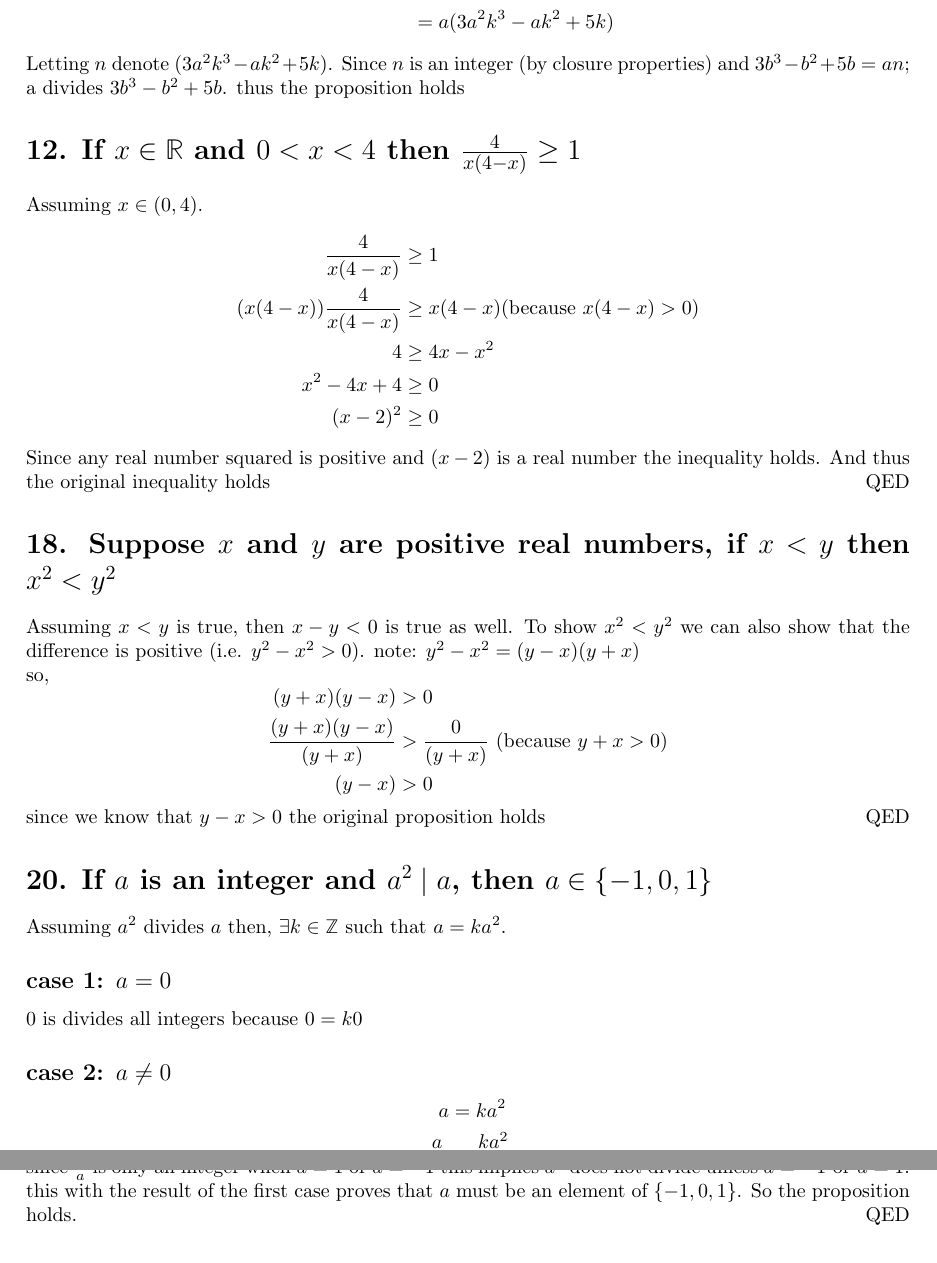
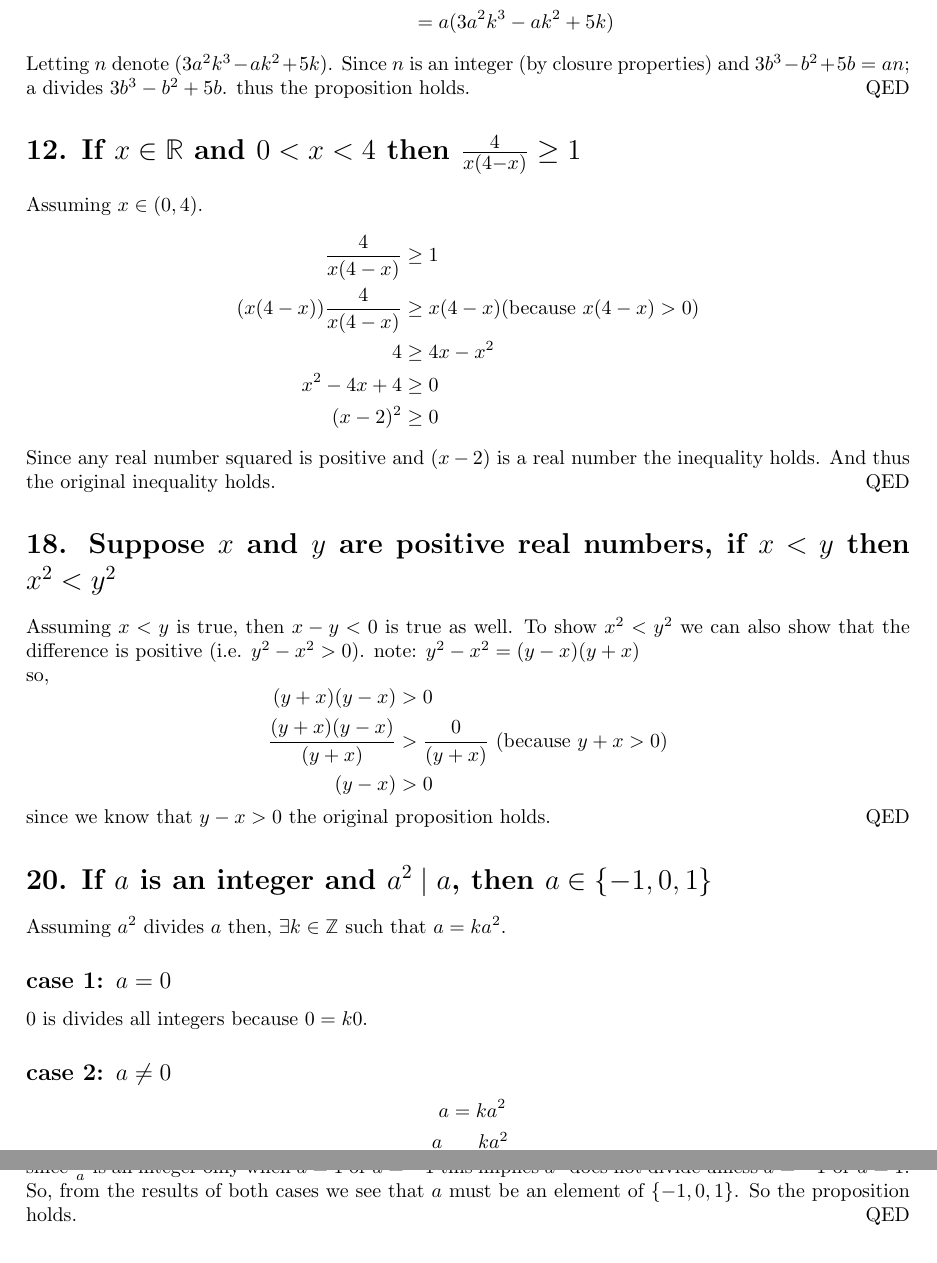
Before and after one commit to MicahJSherry/MATH-271, a LaTeX document (Chapter4.tex): two parts of pages 2 and 3 of 3, joined at a grey line, cut so that both start at the same text. Compiled offline with pdfLaTeX.

Commit message:
minor chages to grammar

```diff
--- a/Chapter4.tex
+++ b/Chapter4.tex
@@ -82,7 +78,7 @@ so,
 		 			 &= a(3a^2k^3-ak^2+5k)
 	\end{aligned}
 \end{equation}
-Letting $n$ denote $(3a^2k^3-ak^2+5k)$. Since $n$ is an integer (by closure properties) and  $3b^3-b^2+5b = an$; a divides $3b^3-b^2+5b$. thus the proposition holds
+Letting $n$ denote $(3a^2k^3-ak^2+5k)$. Since $n$ is an integer (by closure properties) and  $3b^3-b^2+5b = an$; a divides $3b^3-b^2+5b$. thus the proposition holds.\hfill QED
 
 \section*{12. If $x \in \mathbb{R}$ and $0 < x < 4$ then $\frac{4}{x(4-x)} \ge 1 $ }
 Assuming $x \in (0,4)$.
@@ -95,7 +91,7 @@ Assuming $x \in (0,4)$.
 		(x-2)^2 &\ge 0 \\
 	\end{aligned}
 \end{equation}
-Since any real number squared is positive and $(x-2)$ is a real number the inequality holds. And thus the original inequality holds\hfill QED
+Since any real number squared is positive and $(x-2)$ is a real number the inequality holds. And thus the original inequality holds.\hfill QED
 
 
 \section*{18. Suppose $x$ and $y$ are positive real numbers, if $x < y$ then $x^2 < y^2 $ }
@@ -124,7 +120,7 @@ Assuming $a^2$ divides $a$ then, $\exists k \in \mathbb{Z}$ such that $a = ka^2$
 		\frac{1}{a} &= k\\
 		\end{aligned}
 	\end{equation}
-since $\frac{1}{a}$ is only an integer when $a = 1$ or $a=-1$  this implies $a^2$ does not divide unless $a = -1 \text{ or } a = 1$. this with the result of the first case proves that $a$ must be an element of $\lbrace -1,0,1 \rbrace$. So the proposition holds.\hfill QED
+since $\frac{1}{a}$ is an integer only when $a = 1$ or $a=-1$  this implies $a^2$ does not divide unless $a = -1 \text{ or } a = 1$. So, from the results of both cases we see that $a$ must be an element of $\lbrace -1,0,1 \rbrace$. So the proposition holds.\hfill QED
 \section*{26. Every odd integer is the difference of 2 squares}
 let S denote the set of all odd integers $S = \lbrace 2k+1 \mid k \in \mathbb{Z} \rbrace$. To show that all $x \in S$ can be expressed as $x=a^2-b^2$ where $a,b \in \mathbb{Z}$. We can ignore the cases where $a$ and $b$ have the same parity because $a^2-b^2$ will be even. That leaves us with 2 case that we need to consider a is odd, b is even and a is even and b is odd
 \subsection*{case 1: $a=2k+1$ and $b=2n$ where $k,n \in \mathbb{Z}$}
```
Also changed, not shown: Chapter4.pdf, Chapter4.tex (14 more changed lines).
